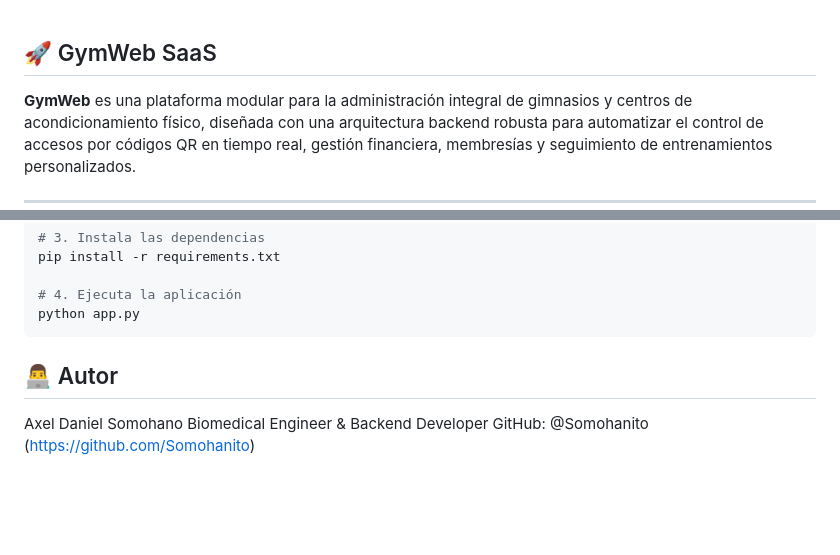
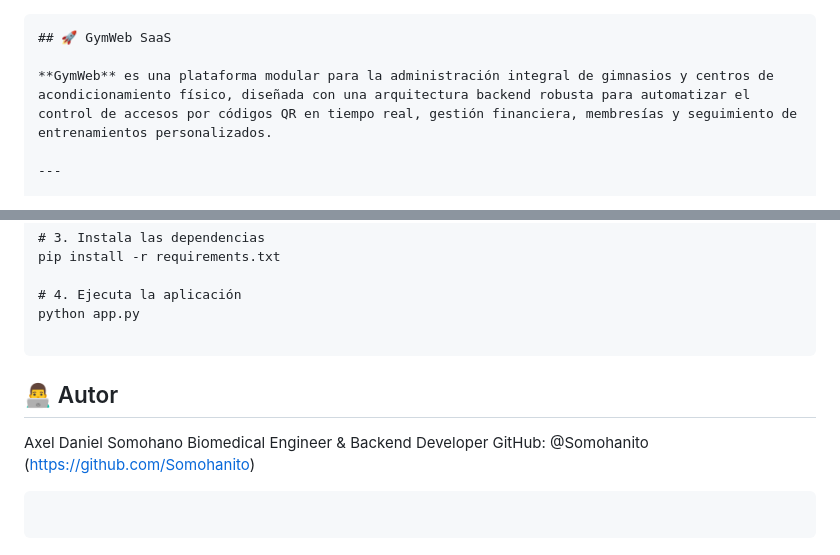
Before and after one commit to Somohanito/Gym-Web, a Markdown page: README.md, 2 parts joined by grey strips. Drawn GitHub-style; blank space fills up the shorter version.

````diff
--- a/README.md
+++ b/README.md
@@ -1,3 +1,4 @@
+```markdown
 ## 🚀 GymWeb SaaS
 
 **GymWeb** es una plataforma modular para la administración integral de gimnasios y centros de acondicionamiento físico, diseñada con una arquitectura backend robusta para automatizar el control de accesos por códigos QR en tiempo real, gestión financiera, membresías y seguimiento de entrenamientos personalizados.
@@ -105,8 +106,15 @@ pip install -r requirements.txt
 
 # 4. Ejecuta la aplicación
 python app.py
+
 ```
+
 ## 👨‍💻 Autor
- Axel Daniel Somohano
- Biomedical Engineer & Backend Developer
- GitHub: @Somohanito ([https://github.com/Somohanito](https://github.com/Somohanito))
+
+Axel Daniel Somohano
+Biomedical Engineer & Backend Developer
+GitHub: @Somohanito (https://github.com/Somohanito)
+
+```
+
+```
````
Also changed, not shown: other parts of README.md (+10 -10 lines).
